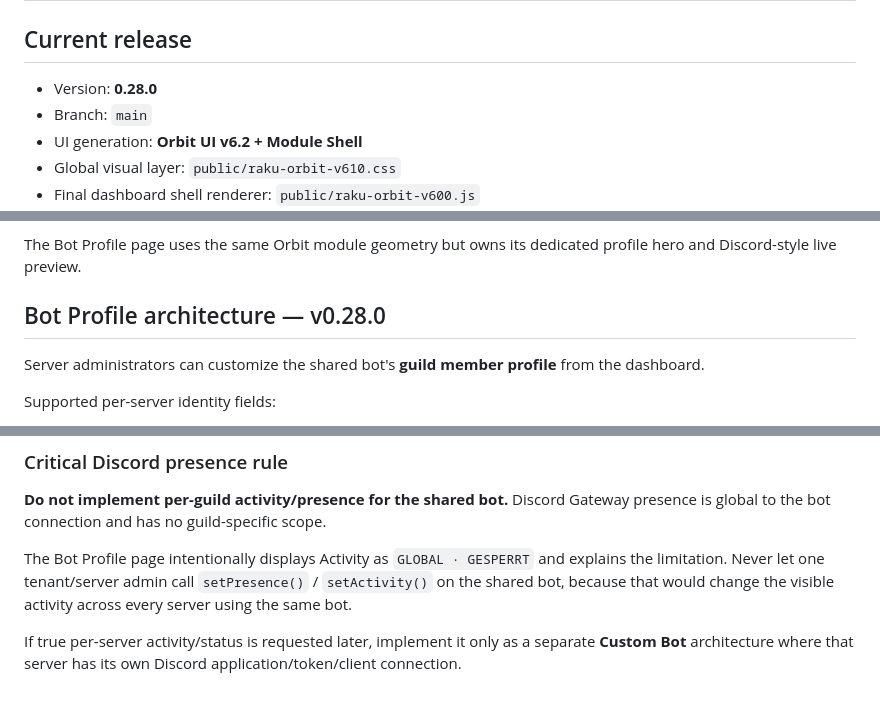
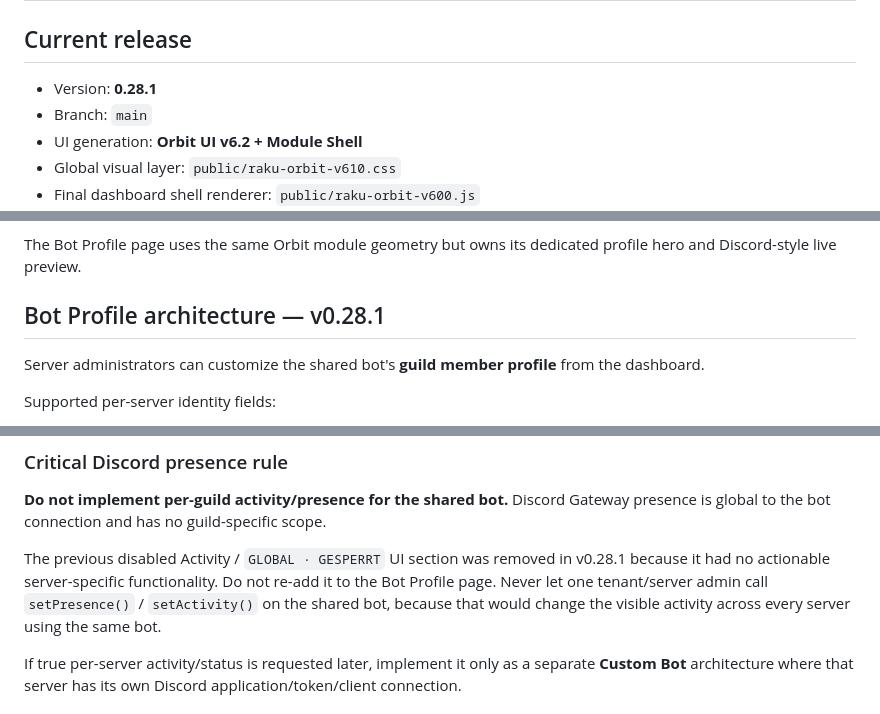
Before and after one commit to christopherstrasser-sudo/discord-bot, a Markdown page: .github/copilot-instructions.md, 3 parts joined by grey strips. GitHub-like rendering.

Commit message:
docs: record Bot Profile activity cleanup

```diff
--- a/.github/copilot-instructions.md
+++ b/.github/copilot-instructions.md
@@ -2,7 +2,7 @@
 
 ## Current release
 
-- Version: **0.28.0**
+- Version: **0.28.1**
 - Branch: `main`
 - UI generation: **Orbit UI v6.2 + Module Shell**
 - Global visual layer: `public/raku-orbit-v610.css`
@@ -35,7 +35,7 @@ Each module may have its own internal editor layout, but the outer page width, h
 
 The Bot Profile page uses the same Orbit module geometry but owns its dedicated profile hero and Discord-style live preview.
 
-## Bot Profile architecture — v0.28.0
+## Bot Profile architecture — v0.28.1
 
 Server administrators can customize the shared bot's **guild member profile** from the dashboard.
 
@@ -61,7 +61,7 @@ Implementation:
 
 **Do not implement per-guild activity/presence for the shared bot.** Discord Gateway presence is global to the bot connection and has no guild-specific scope.
 
-The Bot Profile page intentionally displays Activity as `GLOBAL · GESPERRT` and explains the limitation. Never let one tenant/server admin call `setPresence()` / `setActivity()` on the shared bot, because that would change the visible activity across every server using the same bot.
+The previous disabled Activity / `GLOBAL · GESPERRT` UI section was removed in v0.28.1 because it had no actionable server-specific functionality. Do not re-add it to the Bot Profile page. Never let one tenant/server admin call `setPresence()` / `setActivity()` on the shared bot, because that would change the visible activity across every server using the same bot.
 
 If true per-server activity/status is requested later, implement it only as a separate **Custom Bot** architecture where that server has its own Discord application/token/client connection.
 
```
Also changed, not shown: other parts of .github/copilot-instructions.md (+1 -0 lines).
